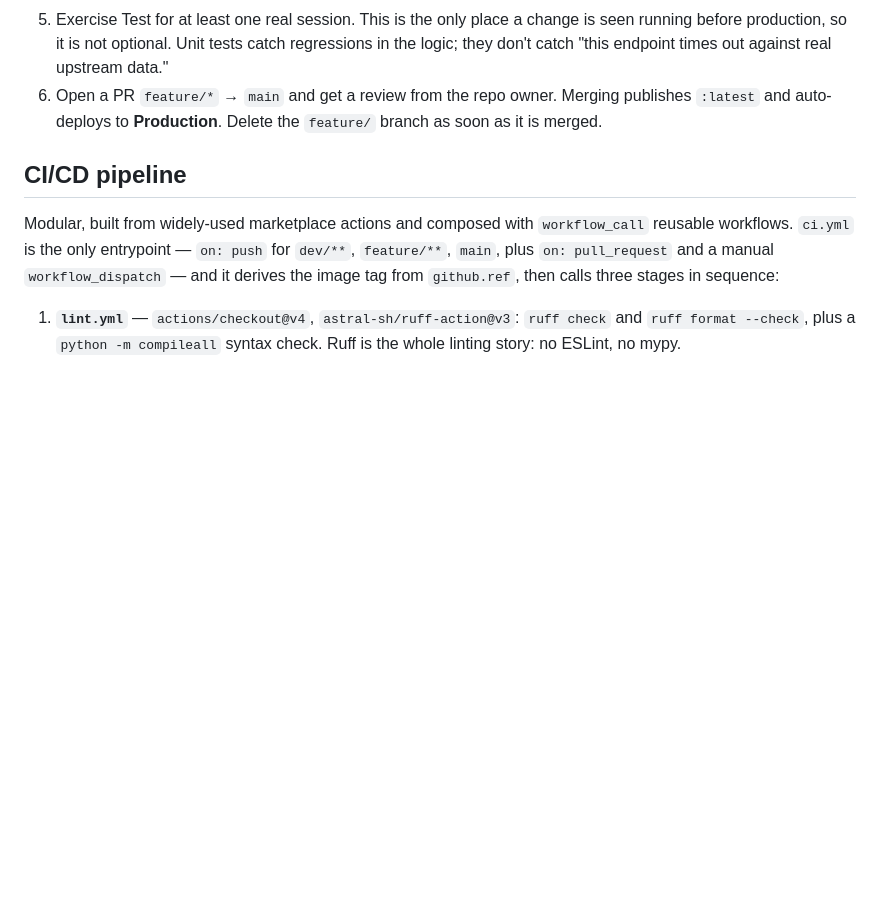
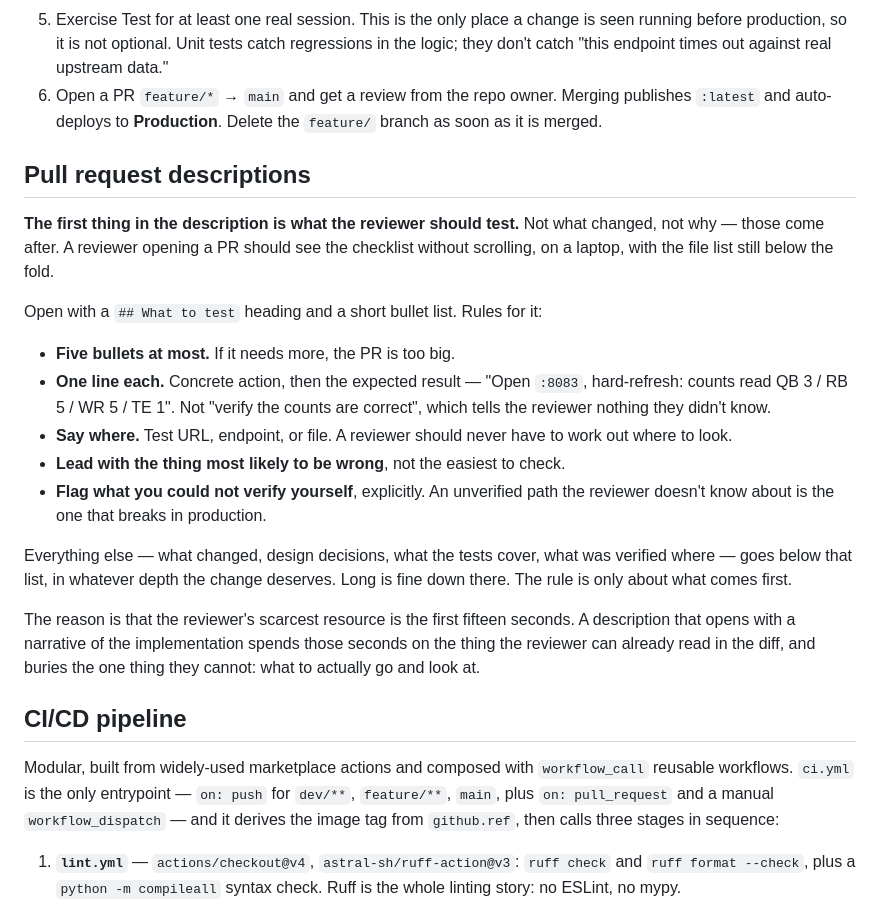
Before and after one commit to wesnicol2/sleeper-draft-plan-companion, a Markdown page: CONTRIBUTING.md, the part around the change. GitHub-like rendering; blank space fills up the shorter version.

Commit message:
Require PR descriptions to open with what to test
Added at the repo owner's explicit request. AGENTS.md puts CONTRIBUTING.md
off-limits to an assistant without a clear yes; this is that yes, recorded
here so the next reader knows it was not taken unilaterally.

The rule: a PR description opens with "## What to test" -- at most five
one-line bullets, each naming a concrete action and its expected result, above
the fold with the file list still visible. Everything else goes below, at
whatever length the change deserves.

The reason it is a rule and not a preference: the reviewer's scarcest resource
is the first fifteen seconds, and a description that opens with a narrative of
the implementation spends them on the one thing the reviewer can already read
in the diff, while burying the thing they cannot -- what to go and look at.

Two of the bullets exist because of specific failures in this repo's own PRs so
far. "Say where" because several descriptions assumed the reviewer knew which
port to open. "Flag what you could not verify" because the 2s fast-poll path
shipped having only ever been exercised by unit tests, and the PR did not lead
with that.

Co-Authored-By: Claude Opus 5 <noreply@anthropic.com>

```diff
--- a/CONTRIBUTING.md
+++ b/CONTRIBUTING.md
@@ -71,6 +71,34 @@ Naming: `feature/kebab-case-name`, `dev/kebab-case-name`. No other prefixes.
 6. Open a PR `feature/*` → `main` and get a review from the repo owner. Merging
    publishes `:latest` and auto-deploys to **Production**. Delete the `feature/`
    branch as soon as it is merged.
+
+## Pull request descriptions
+
+**The first thing in the description is what the reviewer should test.** Not
+what changed, not why — those come after. A reviewer opening a PR should see
+the checklist without scrolling, on a laptop, with the file list still below
+the fold.
+
+Open with a `## What to test` heading and a short bullet list. Rules for it:
+
+- **Five bullets at most.** If it needs more, the PR is too big.
+- **One line each.** Concrete action, then the expected result — "Open `:8083`,
+  hard-refresh: counts read QB 3 / RB 5 / WR 5 / TE 1". Not "verify the
+  counts are correct", which tells the reviewer nothing they didn't know.
+- **Say where.** Test URL, endpoint, or file. A reviewer should never have to
+  work out where to look.
+- **Lead with the thing most likely to be wrong**, not the easiest to check.
+- **Flag what you could not verify yourself**, explicitly. An unverified path
+  the reviewer doesn't know about is the one that breaks in production.
+
+Everything else — what changed, design decisions, what the tests cover, what
+was verified where — goes below that list, in whatever depth the change
+deserves. Long is fine down there. The rule is only about what comes first.
+
+The reason is that the reviewer's scarcest resource is the first fifteen
+seconds. A description that opens with a narrative of the implementation spends
+those seconds on the thing the reviewer can already read in the diff, and buries
+the one thing they cannot: what to actually go and look at.
 
 ## CI/CD pipeline
 
```
